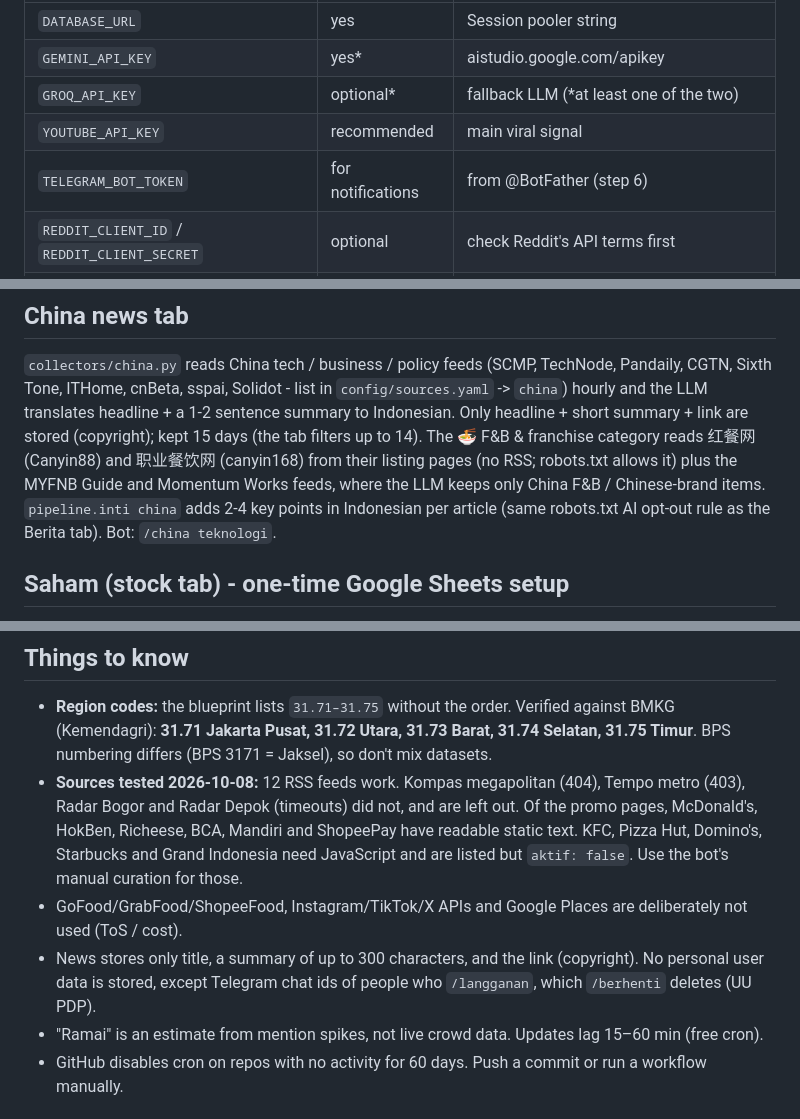
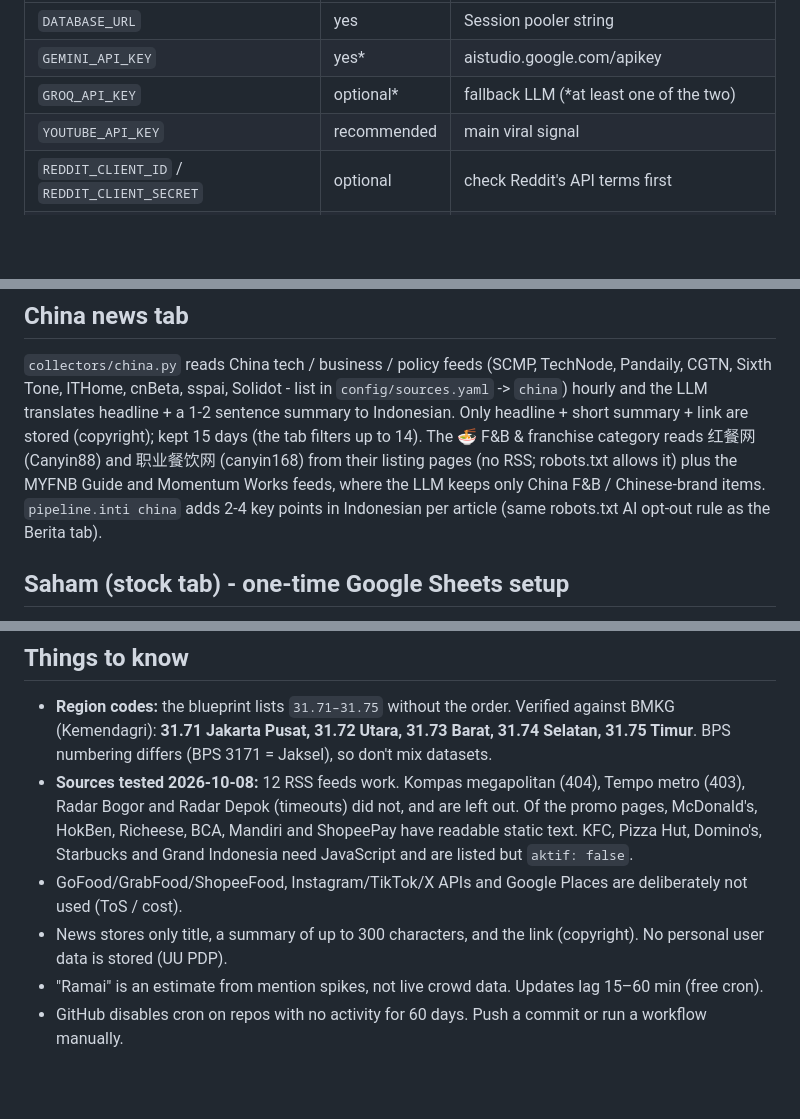
Before and after one commit to Riorafli/Radar-Jabodetabek, a Markdown page: README.md, 3 parts joined by grey strips. GitHub-like rendering; blank space fills up the shorter version.

```diff
--- a/README.md
+++ b/README.md
@@ -69,7 +68,6 @@ Google AI Studio (Gemini key). Optional: Groq (LLM fallback), Google Cloud
 | `GEMINI_API_KEY` | yes* | aistudio.google.com/apikey |
 | `GROQ_API_KEY` | optional* | fallback LLM (*at least one of the two) |
 | `YOUTUBE_API_KEY` | recommended | main viral signal |
-| `TELEGRAM_BOT_TOKEN` | for notifications | from @BotFather (step 6) |
 | `REDDIT_CLIENT_ID` / `REDDIT_CLIENT_SECRET` | optional | check Reddit's API terms first |
 | `CONTACT_EMAIL` | recommended | used in the User-Agent for Nominatim/Overpass |
 
@@ -179,7 +149,6 @@ sentence summary to Indonesian. Only headline + short summary + link are stored
 红餐网 (Canyin88) and 职业餐饮网 (canyin168) from their listing pages (no RSS; robots.txt allows it) plus the
 MYFNB Guide and Momentum Works feeds, where the LLM keeps only China F&B / Chinese-brand items. `pipeline.inti china` adds 2-4
 key points in Indonesian per article (same robots.txt AI opt-out rule as the Berita tab).
-Bot: `/china teknologi`.
 
 ## Saham (stock tab) - one-time Google Sheets setup
 
@@ -209,11 +178,10 @@ that read like advice ("rekomendasi", "target harga") are skipped.
 - **Sources tested 2026-10-08:** 12 RSS feeds work. Kompas megapolitan (404), Tempo metro (403),
   Radar Bogor and Radar Depok (timeouts) did not, and are left out. Of the promo pages, McDonald's,
   HokBen, Richeese, BCA, Mandiri and ShopeePay have readable static text. KFC, Pizza Hut, Domino's,
-  Starbucks and Grand Indonesia need JavaScript and are listed but `aktif: false`. Use the bot's
-  manual curation for those.
+  Starbucks and Grand Indonesia need JavaScript and are listed but `aktif: false`.
 - GoFood/GrabFood/ShopeeFood, Instagram/TikTok/X APIs and Google Places are deliberately not used (ToS / cost).
 - News stores only title, a summary of up to 300 characters, and the link (copyright). No personal user data
-  is stored, except Telegram chat ids of people who `/langganan`, which `/berhenti` deletes (UU PDP).
+  is stored (UU PDP).
 - "Ramai" is an estimate from mention spikes, not live crowd data. Updates lag 15–60 min (free cron).
 - GitHub disables cron on repos with no activity for 60 days. Push a commit or run a workflow manually.
 
```
Also changed, not shown: other parts of README.md (+27 -58 lines).
